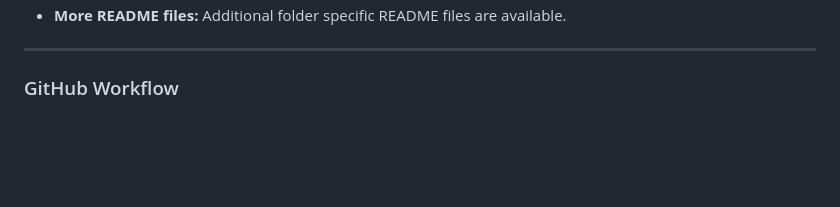
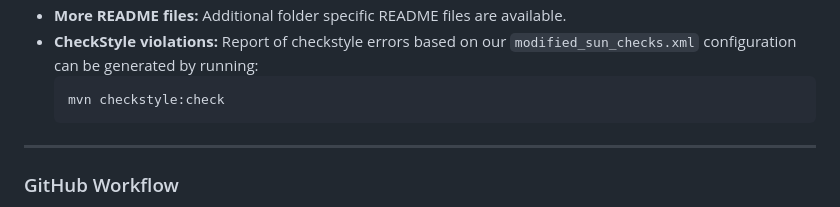
Before and after one commit to MariosGalanis03/DETonomics, a Markdown page: README.md, the part around one of its changes. Drawn GitHub-style; blank space fills up the shorter version.

Commit message:
Update README with CheckStyle details
Corrected capitalization in JavaDoc section and added CheckStyle violations report instructions.

````diff
--- a/README.md
+++ b/README.md
@@ -104,6 +104,10 @@ The detailed UML Class diagram for the project's design is available in the `doc
     Main Jacoco report is also available in the `docs` folder as an image.
     ![Jacoco Report](docs/jacoco/jacoco.png)
 *   **More README files:** Additional folder specific README files are available.
+*   **CheckStyle violations:** Report of checkstyle errors based on our `modified_sun_checks.xml` configuration can be generated by running:
+    ```
+    mvn checkstyle:check
+    ```
 
 ---
 
````
Also changed, not shown: other parts of README.md (+1 -1 lines).
